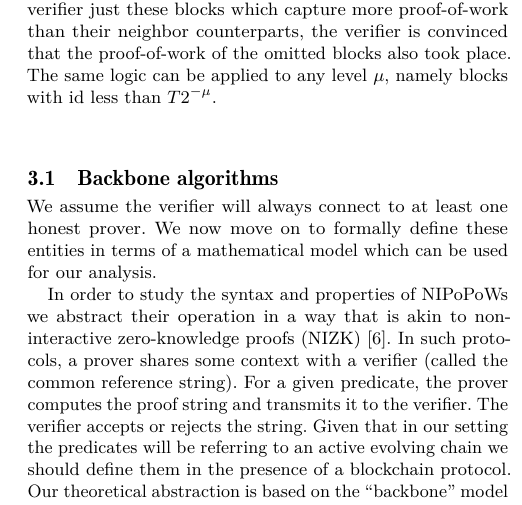
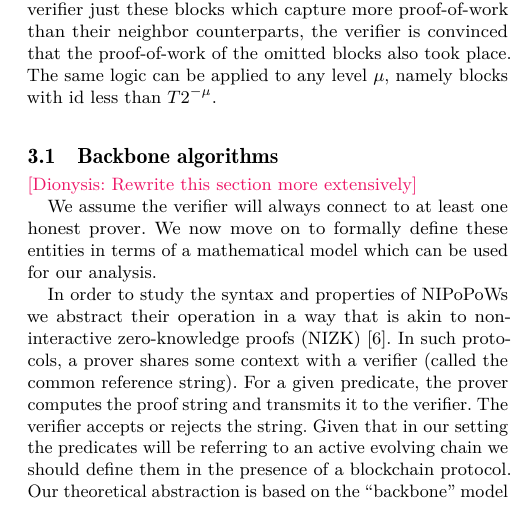
Before and after one commit to dionyziz/popow, a LaTeX paper (whitepaper/nipopows.tex, which reads whitepaper/model.tex): part of one column of page 3 of 22, cut so that both start at the same text. Compiled offline with pdfLaTeX.

Commit message:
Add TODO regarding backbone section

```diff
--- a/whitepaper/model.tex
+++ b/whitepaper/model.tex
@@ -20,6 +20,8 @@ omitted blocks also took place. The same logic can be applied to any level
 $\mu$, namely blocks with id less than $T 2^{-\mu}$.
 
 \subsection{Backbone algorithms}
+
+\dznote{Rewrite this section more extensively}
 
 We assume the verifier will always connect to at least one honest prover. We
 now move on to formally define these entities in terms of a mathematical model
```
